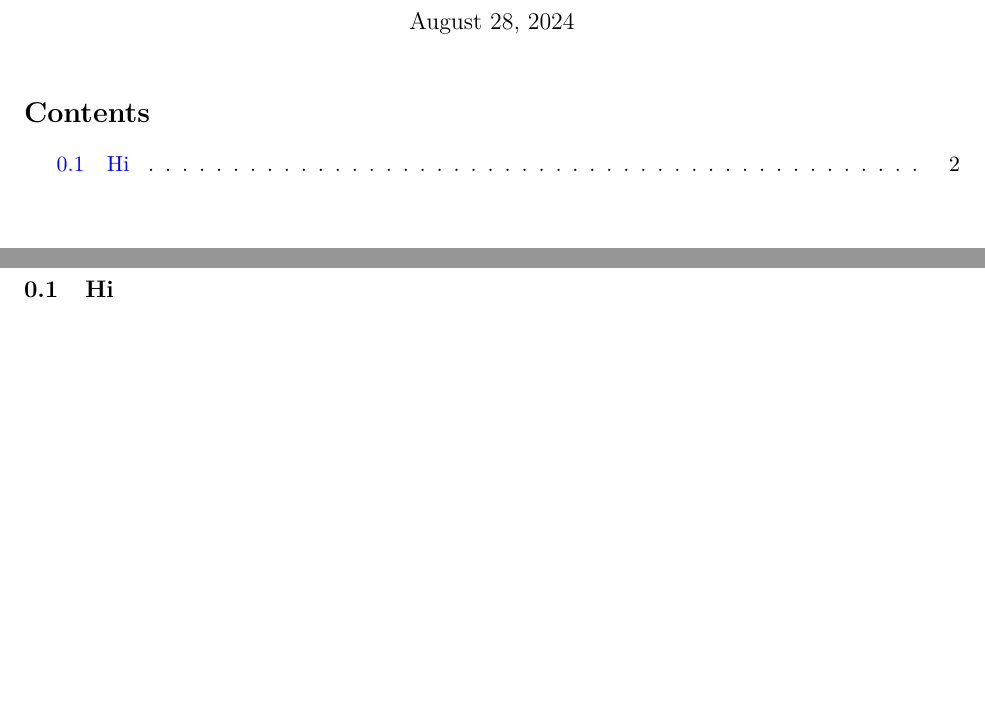
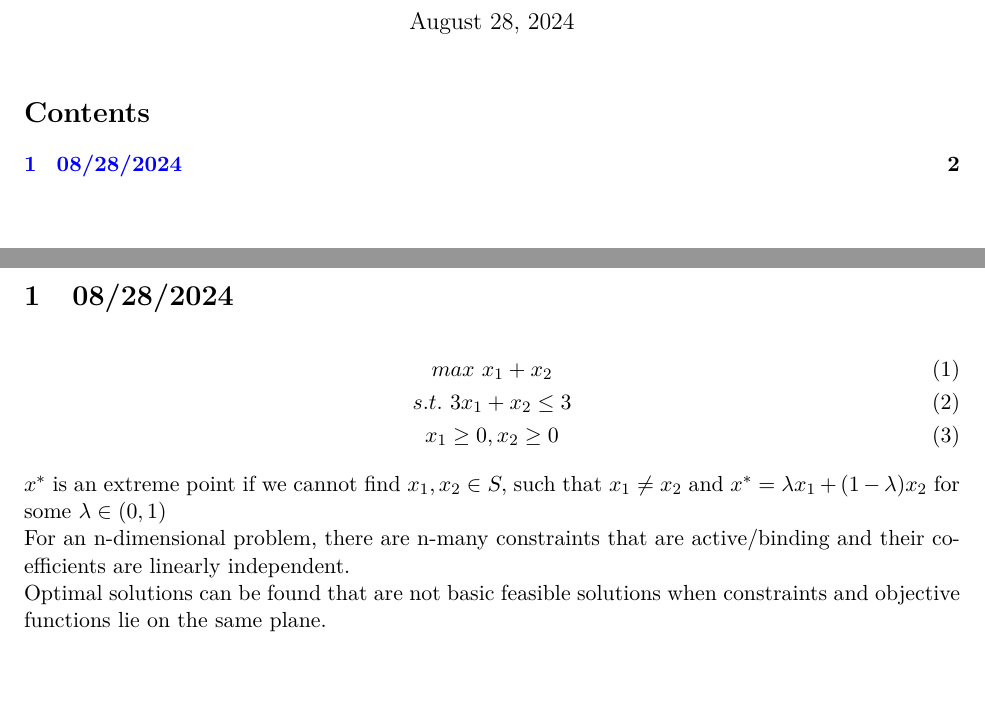
Before and after one commit to Hansespinosa2/Fall2024OR3, a LaTeX document (notes/main.tex, which reads notes/classes/date082824.tex): two parts of pages 1 and 2 of 2, joined at a grey line, cut so that both start at the same text. Compiled offline with pdfLaTeX.

Commit message:
too lazy to do more

```diff
--- a/notes/classes/date082824.tex
+++ b/notes/classes/date082824.tex
@@ -1 +1,15 @@
-\subsection{Hi}
+\section{08/28/2024}
+
+\begin{gather}
+max \text{ } {x_1 + x_2} \\
+s.t. \text{ } 3x_1 + x_2 \leq 3 \\
+x_1 \geq 0, x_2 \geq 0
+\end{gather}
+
+$x^*$ is an extreme point if we cannot find $x_1, x_2 \in S, $ such that $x_1 \neq x_2 $ and
+$x^* = \lambda x_1 + (1-\lambda)x_2$ for some $\lambda \in (0,1)$
+\\
+For an n-dimensional problem, there are n-many constraints that are active/binding and their coefficients are linearly independent.
+\\
+Optimal solutions can be found that are not basic feasible solutions when constraints and objective functions lie on the same plane.
+\\
```
Also changed, not shown: notes/main.pdf, 8 other files.
